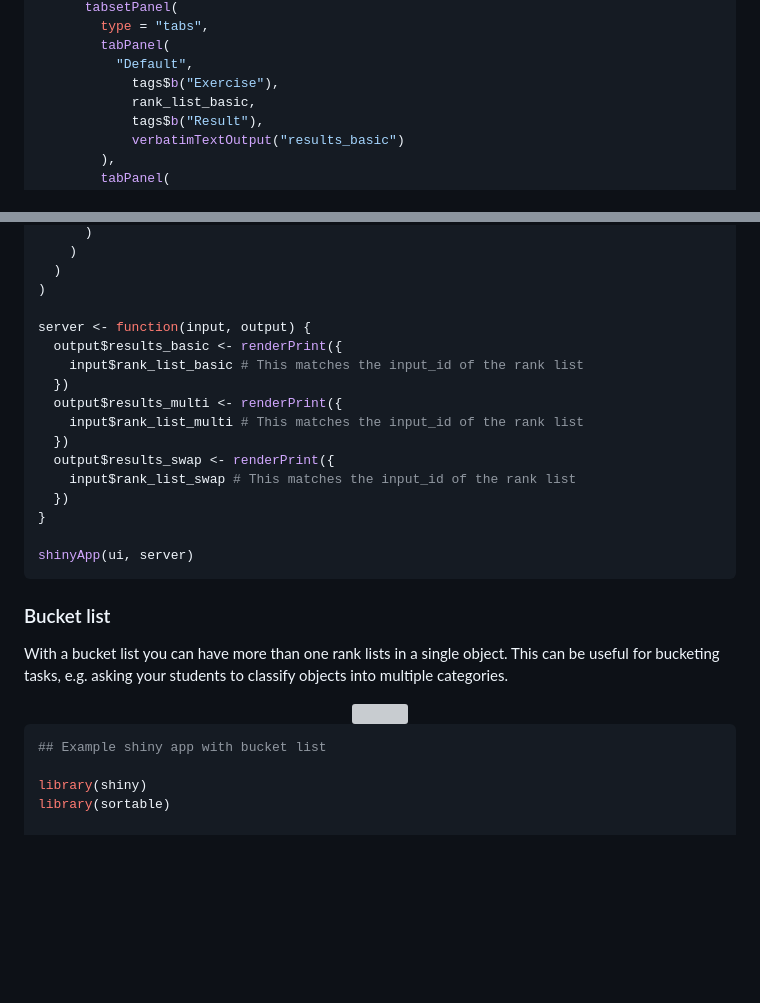
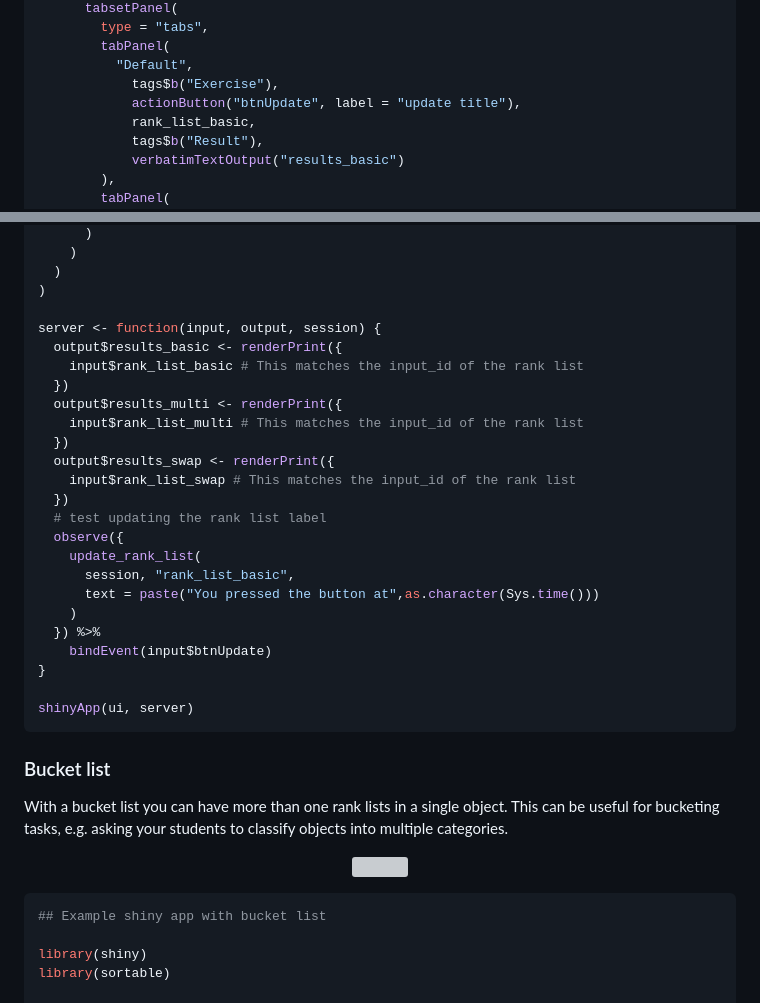
Before and after one commit to rstudio/sortable, a Markdown page: README.md, 2 parts joined by grey strips. Rendered like a GitHub page; blank space fills up the shorter version; grey boxes are pictures that could not be loaded.

Commit message:
`devtools::build_readme()` (GitHub Actions)

````diff
--- a/README.md
+++ b/README.md
@@ -108,6 +110,7 @@ ui <- fluidPage(
         tabPanel(
           "Default",
             tags$b("Exercise"),
+            actionButton("btnUpdate", label = "update title"),
             rank_list_basic,
             tags$b("Result"),
             verbatimTextOutput("results_basic")
@@ -131,7 +134,7 @@ ui <- fluidPage(
   )
 )
 
-server <- function(input, output) {
+server <- function(input, output, session) {
   output$results_basic <- renderPrint({
     input$rank_list_basic # This matches the input_id of the rank list
   })
@@ -141,6 +144,14 @@ server <- function(input, output) {
   output$results_swap <- renderPrint({
     input$rank_list_swap # This matches the input_id of the rank list
   })
+  # test updating the rank list label
+  observe({
+    update_rank_list(
+      session, "rank_list_basic",
+      text = paste("You pressed the button at",as.character(Sys.time()))
+    )
+  }) %>%
+    bindEvent(input$btnUpdate)
 }
 
 shinyApp(ui, server)
@@ -153,7 +164,9 @@ object. This can be useful for bucketing tasks, e.g. asking your
 students to classify objects into multiple categories.
 
 <center>
+
 <img src="man/figures/bucket_list_shiny.gif" style = 'width:500px;'></img>
+
 </center>
 
 ``` r
````
Also changed, not shown: other parts of README.md (+7 -3 lines).
